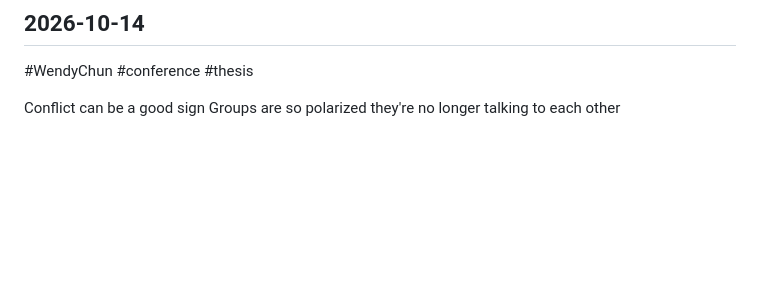
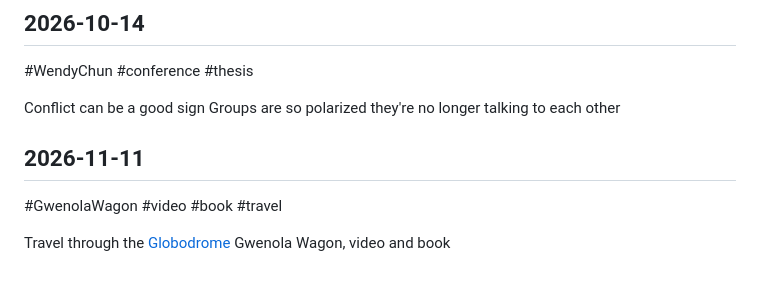
Before and after one commit to sarahbg30/md1-notes-site, a Markdown page: notes.md, the part around the change. Drawn GitHub-style; blank space fills up the shorter version.

Commit message:
Note 2026-11-11: Travel through the Globodromehttps://d-w.fr/en/projects/glob

```diff
--- a/notes.md
+++ b/notes.md
@@ -659,3 +659,9 @@ Soundwalk Collective is an experimental collective founded by Stephan Crasneansc
 
 Conflict can be a good sign
 Groups are so polarized they're no longer talking to each other
+
+## 2026-11-11
+#GwenolaWagon #video #book #travel
+
+Travel through the [Globodrome](https://d-w.fr/en/projects/globodrome/)
+Gwenola Wagon, video and book
```
